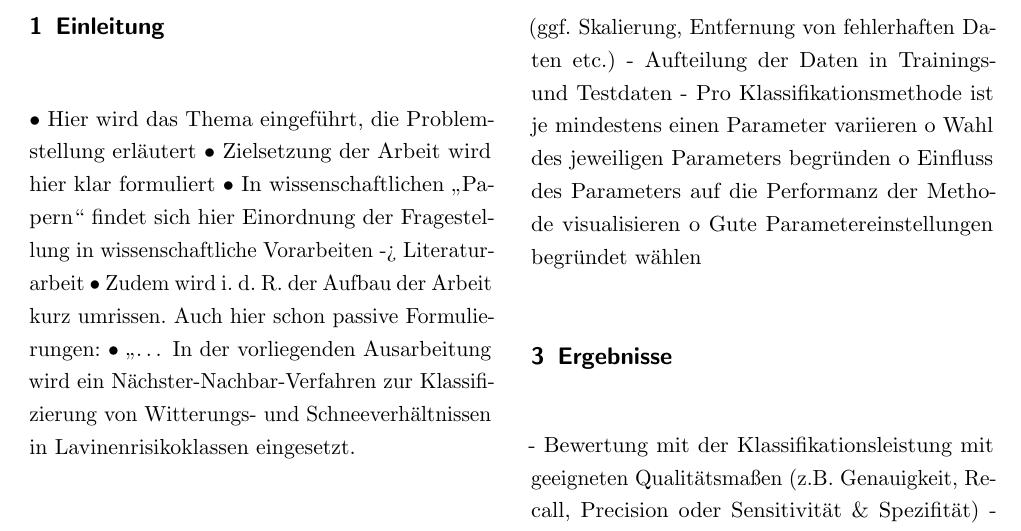
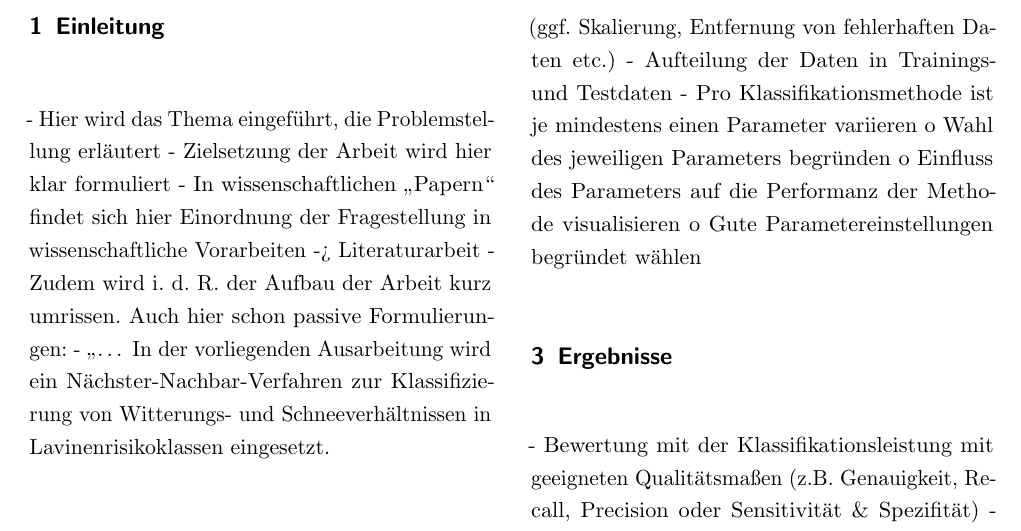
Before and after one commit to sihingbenni/ml-essay-pistachios, a LaTeX paper (latex/document.tex, which reads latex/sections/introduction.tex): part of page 3 of 3, cut so that both start at the same text. Compiled offline with pdfLaTeX.

Commit message:
txs auto checkin

```diff
--- a/latex/sections/introduction.tex
+++ b/latex/sections/introduction.tex
@@ -1,13 +1,13 @@
 
 \section{Einleitung}
 
- • Hier wird das Thema eingeführt, die Problemstellung erläutert
-• Zielsetzung der Arbeit wird hier klar formuliert
-• In wissenschaftlichen „Papern“  findet sich hier Einordnung der
+- Hier wird das Thema eingeführt, die Problemstellung erläutert
+- Zielsetzung der Arbeit wird hier klar formuliert
+- In wissenschaftlichen „Papern“  findet sich hier Einordnung der
 Fragestellung in wissenschaftliche Vorarbeiten -> Literaturarbeit
-• Zudem wird i. d. R. der Aufbau der Arbeit kurz umrissen.
+- Zudem wird i. d. R. der Aufbau der Arbeit kurz umrissen.
 Auch hier schon passive Formulierungen:
-• „…
+- „…
 In der vorliegenden Ausarbeitung wird ein Nächster-Nachbar-Verfahren
 zur Klassifizierung von Witterungs- und Schneeverhältnissen in
 Lavinenrisikoklassen eingesetzt.
```
